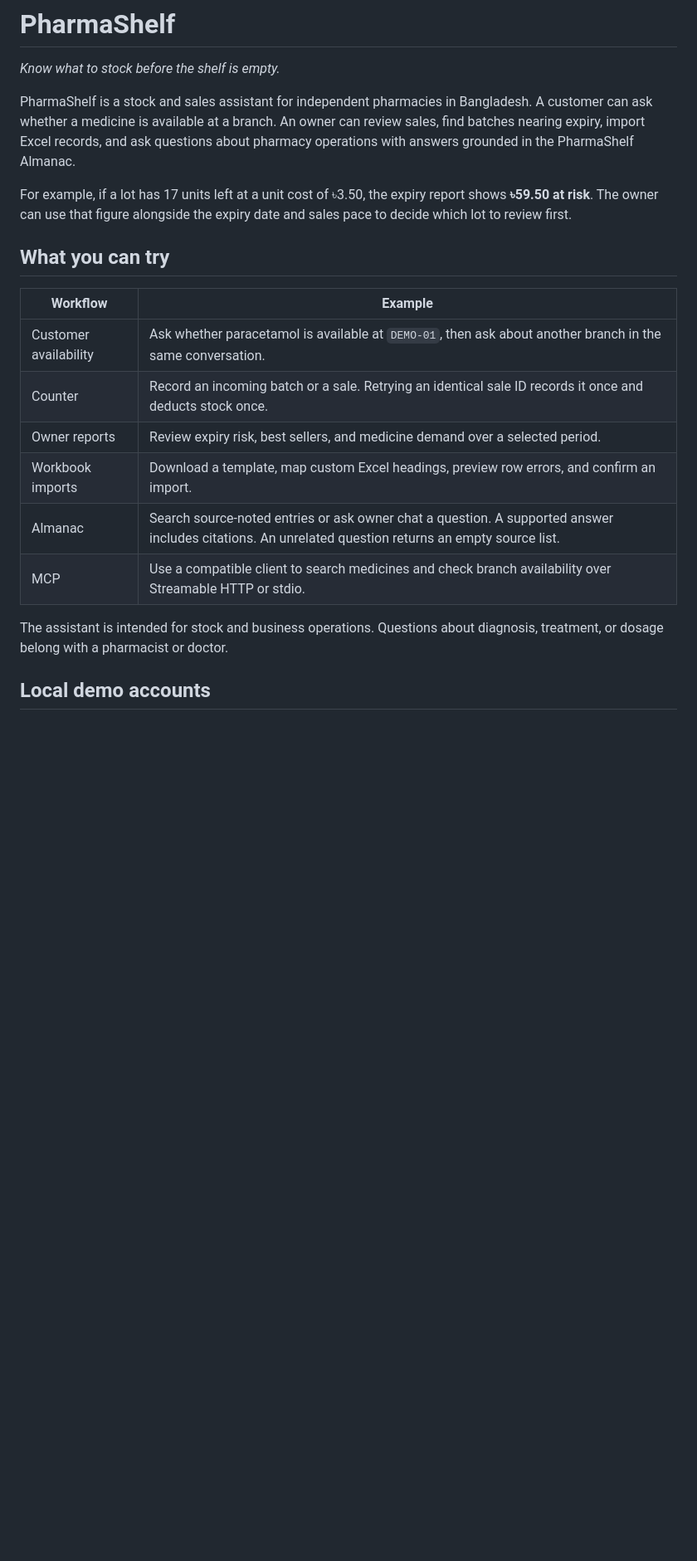
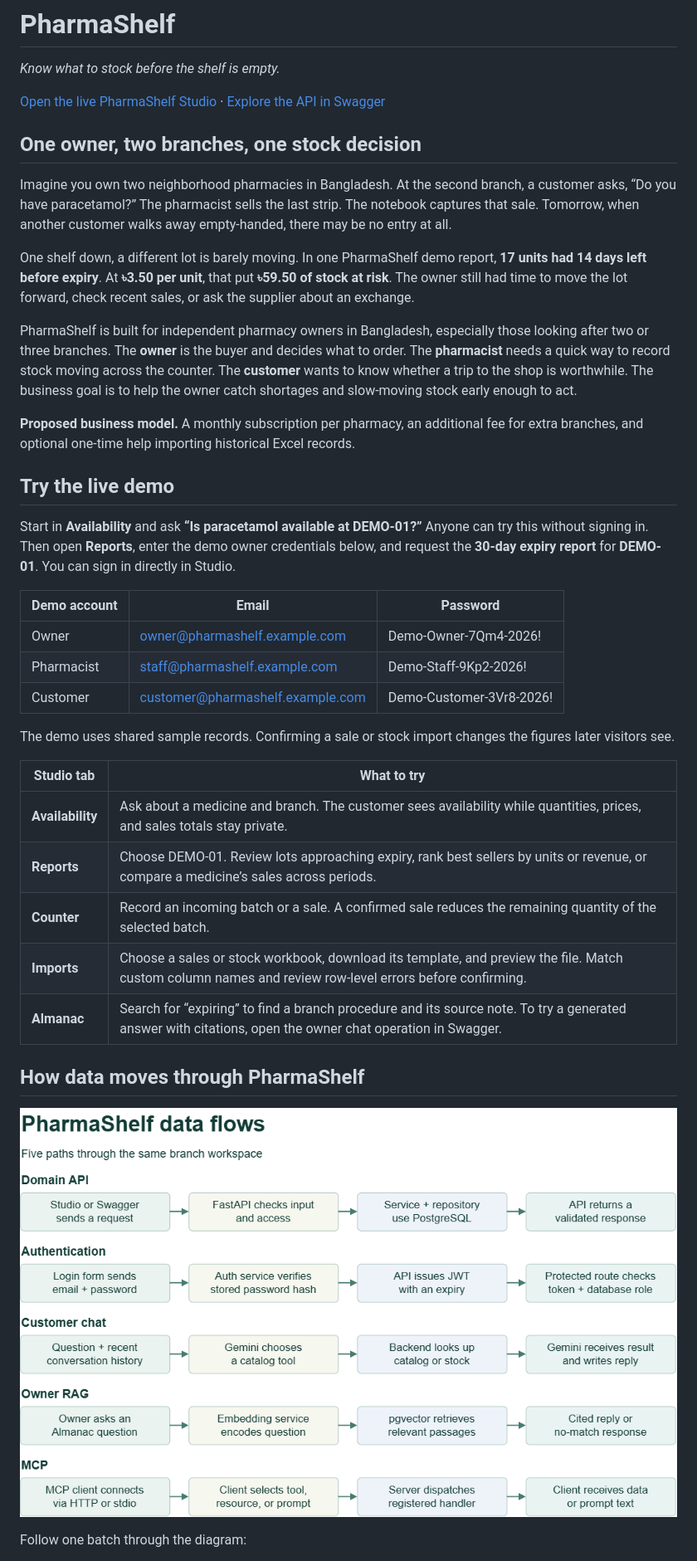
Before and after one commit to SajidurCodes/PharmaShelf, a Markdown page: README.md, the part around one of its changes. Shown at 83% size. GitHub-like rendering; pictures changed too: pharmashelf.drawio.png (added); blank space fills up the shorter version.

Commit message:
Readme Finalized

```diff
--- a/README.md
+++ b/README.md
@@ -2,25 +2,41 @@
 
 *Know what to stock before the shelf is empty.*
 
-PharmaShelf is a stock and sales assistant for independent pharmacies in Bangladesh. A customer can ask whether a medicine is available at a branch. An owner can review sales, find batches nearing expiry, import Excel records, and ask questions about pharmacy operations with answers grounded in the PharmaShelf Almanac.
+[Open the live PharmaShelf Studio](https://pharmashelf.onrender.com/studio/) · [Explore the API in Swagger](https://pharmashelf.onrender.com/docs)
 
-For example, if a lot has 17 units left at a unit cost of ৳3.50, the expiry report shows **৳59.50 at risk**. The owner can use that figure alongside the expiry date and sales pace to decide which lot to review first.
+## One owner, two branches, one stock decision
 
+Imagine you own two neighborhood pharmacies in Bangladesh. At the second branch, a customer asks, “Do you have paracetamol?” The pharmacist sells the last strip. The notebook captures that sale. Tomorrow, when another customer walks away empty-handed, there may be no entry at all.
 
+One shelf down, a different lot is barely moving. In one PharmaShelf demo report, **17 units had 14 days left before expiry**. At **৳3.50 per unit**, that put **৳59.50 of stock at risk**. The owner still had time to move the lot forward, check recent sales, or ask the supplier about an exchange.
 
-## What you can try
+PharmaShelf is built for independent pharmacy owners in Bangladesh, especially those looking after two or three branches. The **owner** is the buyer and decides what to order. The **pharmacist** needs a quick way to record stock moving across the counter. The **customer** wants to know whether a trip to the shop is worthwhile. The business goal is to help the owner catch shortages and slow-moving stock early enough to act.
 
-| Workflow | Example |
+**Proposed business model.** A monthly subscription per pharmacy, an additional fee for extra branches, and optional one-time help importing historical Excel records.
+
+## Try the live demo
+
+Start in **Availability** and ask **“Is paracetamol available at DEMO-01?”** Anyone can try this without signing in. Then open **Reports**, enter the demo owner credentials below, and request the **30-day expiry report** for **DEMO-01**. You can sign in directly in Studio.
+
+| Demo account | Email | Password |
+|---|---|---|
+| Owner | owner@pharmashelf.example.com | Demo-Owner-7Qm4-2026! |
+| Pharmacist | staff@pharmashelf.example.com | Demo-Staff-9Kp2-2026! |
+| Customer | customer@pharmashelf.example.com | Demo-Customer-3Vr8-2026! |
+
+The demo uses shared sample records. Confirming a sale or stock import changes the figures later visitors see.
+
+| Studio tab | What to try |
 |---|---|
-| Customer availability | Ask whether paracetamol is available at `DEMO-01`, then ask about another branch in the same conversation. |
-| Counter | Record an incoming batch or a sale. Retrying an identical sale ID records it once and deducts stock once. |
-| Owner reports | Review expiry risk, best sellers, and medicine demand over a selected period. |
-| Workbook imports | Download a template, map custom Excel headings, preview row errors, and confirm an import. |
-| Almanac | Search source-noted entries or ask owner chat a question. A supported answer includes citations. An unrelated question returns an empty source list. |
-| MCP | Use a compatible client to search medicines and check branch availability over Streamable HTTP or stdio. |
+| **Availability** | Ask about a medicine and branch. The customer sees availability while quantities, prices, and sales totals stay private. |
+| **Reports** | Choose DEMO-01. Review lots approaching expiry, rank best sellers by units or revenue, or compare a medicine’s sales across periods. |
+| **Counter** | Record an incoming batch or a sale. A confirmed sale reduces the remaining quantity of the selected batch. |
+| **Imports** | Choose a sales or stock workbook, download its template, and preview the file. Match custom column names and review row-level errors before confirming. |
+| **Almanac** | Search for “expiring” to find a branch procedure and its source note. To try a generated answer with citations, open the owner chat operation in Swagger. |
 
-The assistant is intended for stock and business operations. Questions about diagnosis, treatment, or dosage belong with a pharmacist or doctor.
+## How data moves through PharmaShelf
 
+![PharmaShelf data flow from the branch workspace through the API to stock records, reports, and assistant answers](./pharmashelf.drawio.png)
 
-## Local demo accounts
+Follow one batch through the diagram:
 
```
Also changed, not shown: other parts of README.md (+25 -193 lines).
